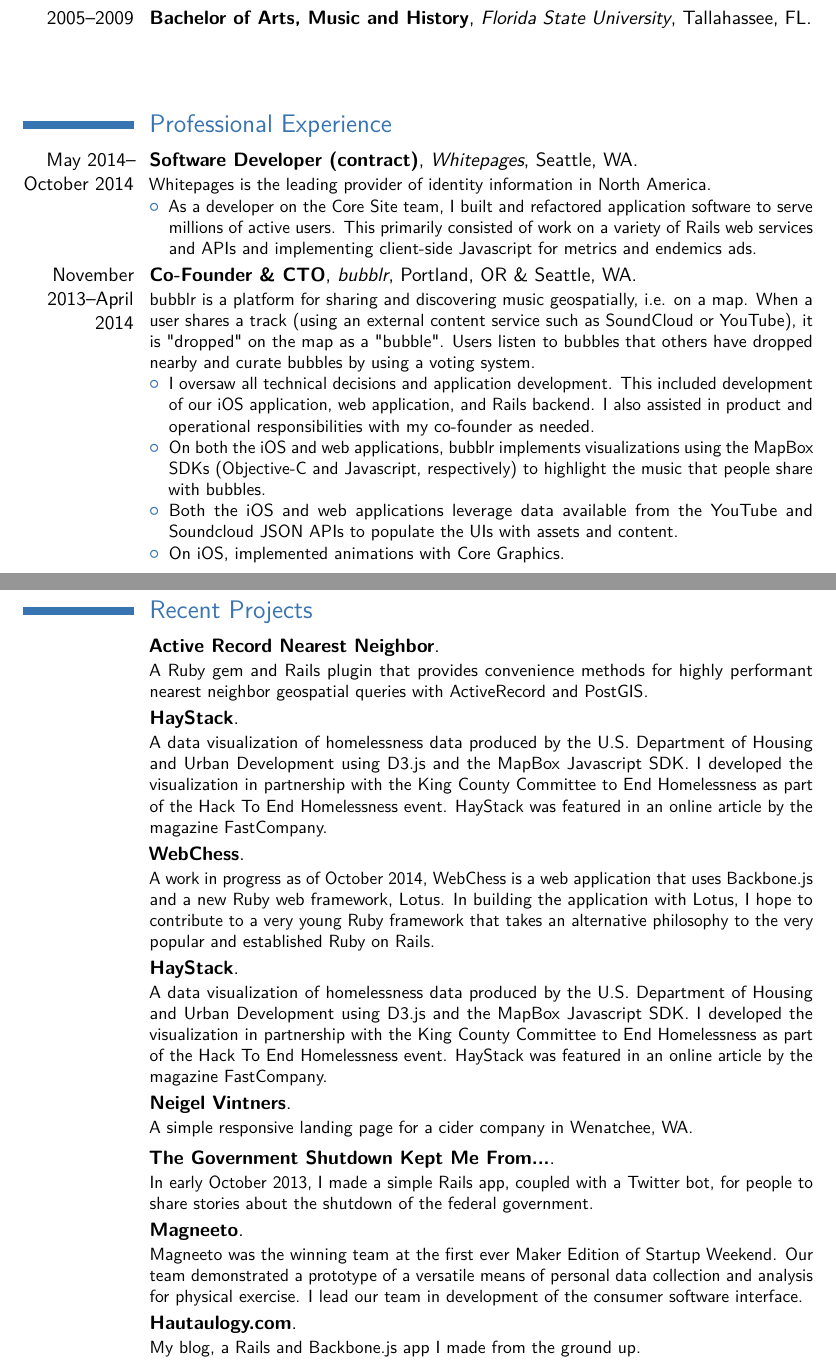
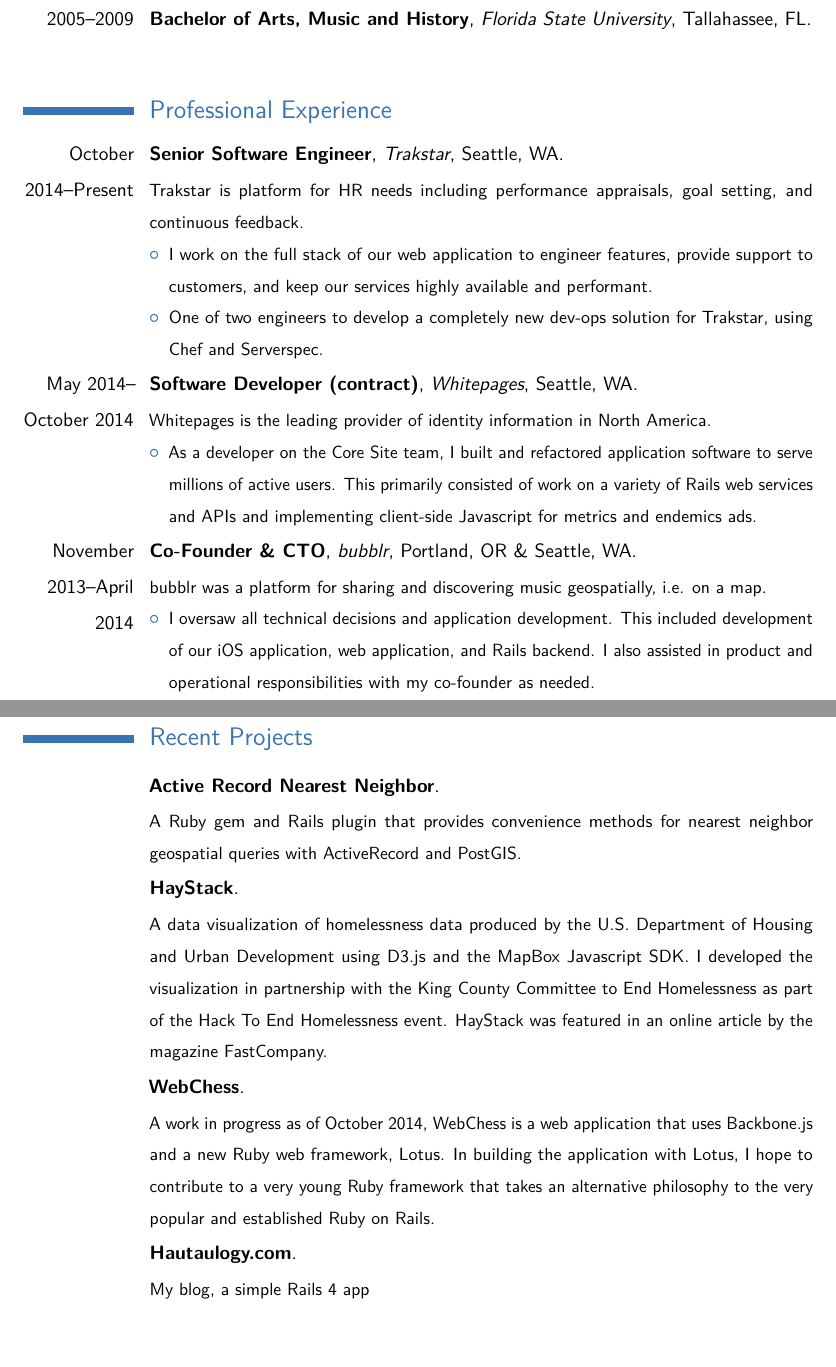
Before and after one commit to CrossTheStreams/resume, a LaTeX CV (resume.tex): two parts of pages 1 and 2 of 3, joined at a grey line, cut so that both start at the same text, the shorter picture padded with empty space. Compiled offline with pdfLaTeX.

Commit message:
add Trakstar, clean up resume a little

```diff
--- a/resume.tex
+++ b/resume.tex
@@ -29,7 +29,6 @@
 \name{Andrew}{Hautau}
 %\title{Resumé title}
 % optional, remove / comment the line if not wanted
-\address{4514 Thackeray PL NE}{Seattle, WA 98105} % optional, remove / comment the line if not wanted; the "postcode city" and and "country" arguments can be omitted or provided empty
 \phone[mobile]{206~601~0226}                   % optional, remove / comment the line if not wanted
 \email{arhautau@gmail.com}                               % optional, remove / comment the line if not wanted
 \homepage{Blog: hautaulogy.com}                         % optional, remove / comment the line if not wanted
@@ -67,14 +66,18 @@
 \end{spacing}
 \section{Professional Experience}
 %\subsection{Vocational}
+
+\begin{spacing}{1.5}
+\cventry{October 2014--Present}{Senior Software Engineer}{\link[Trakstar]{http://www.trakstar.com/about/}}{Seattle, WA}{}{Trakstar is platform for HR needs including performance appraisals, goal setting, and continuous feedback.
+  \begin{itemize}%
+  \item I work on the full stack of our web application to engineer features, provide support to customers, and keep our services highly available and performant.
+  \item One of two engineers to develop a completely new dev-ops solution for Trakstar, using Chef and Serverspec.
+\end{itemize}}
 \cventry{May 2014--October 2014}{Software Developer (contract)}{\link[Whitepages]{http://www.whitepages.com/}}{Seattle, WA}{}{Whitepages is the leading provider of identity information in North America.
 \begin{itemize}%
   \item As a developer on the Core Site team, I built and refactored application software to serve millions of active users. This primarily consisted of work on a variety of Rails web services and APIs and implementing client-side Javascript for metrics and endemics ads.
 \end{itemize}}
-\cventry{November 2013--April 2014}{Co-Founder \& CTO}{\link[bubblr]{http://www.bubblr.co/}}{Portland, OR \& Seattle, WA}{}{bubblr is a platform for sharing and discovering music geospatially, i.e. on a map. When a user shares a track (using an external content service such as SoundCloud or YouTube), it is "dropped" on the map as a "bubble". Users listen to bubbles that others have dropped nearby and curate bubbles by using a voting system.
+\cventry{November 2013--April 2014}{Co-Founder \& CTO}{\link[bubblr]{http://www.bubblr.co/}}{Portland, OR \& Seattle, WA}{}{bubblr was a platform for sharing and discovering music geospatially, i.e. on a map.
 \begin{itemize}%
   \item I oversaw all technical decisions and application development. This included development of our iOS application, web application, and Rails backend. I also assisted in product and operational responsibilities with my co-founder as needed.
-  \item On both the iOS and web applications, bubblr implements visualizations using the MapBox SDKs (Objective-C and Javascript, respectively) to highlight the music that people share with bubbles.
-  \item Both the iOS and web applications leverage data available from the YouTube and Soundcloud JSON APIs to populate the UIs with assets and content.
-  \item On iOS, implemented animations with Core Graphics.
 \end{itemize}}
@@ -90,13 +94,11 @@
 \section{Recent Projects}
-\cventry{}{\link[Active Record Nearest Neighbor]{https://github.com/CrossTheStreams/active_record_nearest_neighbor}}{}{}{}{ A Ruby gem and Rails plugin that provides convenience methods for highly performant nearest neighbor geospatial queries with ActiveRecord and PostGIS. }
+\cventry{}{\link[Active Record Nearest Neighbor]{https://github.com/CrossTheStreams/active_record_nearest_neighbor}}{}{}{}{ A Ruby gem and Rails plugin that provides convenience methods for nearest neighbor geospatial queries with ActiveRecord and PostGIS. }
 \cventry{}{\link[HayStack]{http://haystack-hack2end.herokuapp.com/}}{}{}{}{A data visualization of homelessness data produced by the U.S. Department of Housing and Urban Development using D3.js and the MapBox Javascript SDK. I developed the visualization in partnership with the King County Committee to End Homelessness as part of the Hack To End Homelessness event. HayStack was featured in an online article by the magazine FastCompany.}
 \cventry{}{\link[WebChess]{https://github.com/CrossTheStreams/web_chess}}{}{}{}{A work in progress as of October 2014, WebChess is a web application that uses Backbone.js and a new Ruby web framework, Lotus. In building the application with Lotus, I hope to contribute to a very young Ruby framework that takes an alternative philosophy to the very popular and established Ruby on Rails.  }
-\cventry{}{\link[HayStack]{http://haystack-hack2end.herokuapp.com/}}{}{}{}{A data visualization of homelessness data produced by the U.S. Department of Housing and Urban Development using D3.js and the MapBox Javascript SDK. I developed the visualization in partnership with the King County Committee to End Homelessness as part of the Hack To End Homelessness event. HayStack was featured in an online article by the magazine FastCompany.}
-\cventry{}{\link[Neigel Vintners]{http://www.neigelvintners.com/}}{}{}{}{A simple responsive landing page for a cider company in Wenatchee, WA.}
-\cventry{}{\link[The Government Shutdown Kept Me From...]{http://www.tgsdkmf.com/}}{}{}{}{In early October 2013, I made a simple Rails app, coupled with a Twitter bot, for people to share stories about the shutdown of the federal government.}
-\cventry{}{\link[Magneeto]{http://www.geekwire.com/2013/smart-sunglasses-intelligent-ear-plugs-badass-innovation-startup-weekend-maker-edition/}}{}{}{}{Magneeto was the winning team at the first ever Maker Edition of Startup Weekend. Our team demonstrated a prototype of a versatile means of personal data collection and analysis for physical exercise. I lead our team in development of the consumer software interface.}
-\cventry{}{\link[Hautaulogy.com]{http://www.hautaulogy.com}}{}{}{}{My blog, a Rails and Backbone.js app I made from the ground up.}
+\cventry{}{\link[Hautaulogy.com]{http://www.hautaulogy.com}}{}{}{}{My blog, a simple Rails 4 app}
 \cventry{}{\link[Titanic Kaggle Competition]{http://www.kaggle.com/c/titanic-gettingStarted}}{}{}{}{I submitted an entry for a Kaggle competition to predict survivors of the RMS Titanic. Using R, I developed an approach using a Support Vector Machine that successfully beat the benchmark with a score of 79\%.}
+\end{spacing}
+\hfill \break
 \section{Skills}
 \begin{spacing}{2}
 \cventry{}{Backend}{}{}{}{}{
```
Also changed, not shown: main.pdf (deleted), resume.pdf, resume.tex (6 more changed lines), 1 other file.
